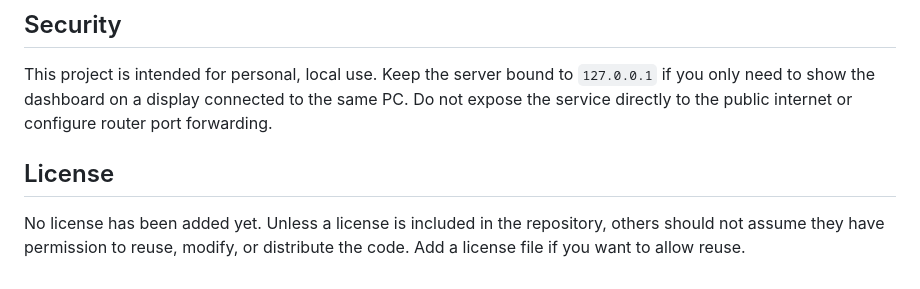
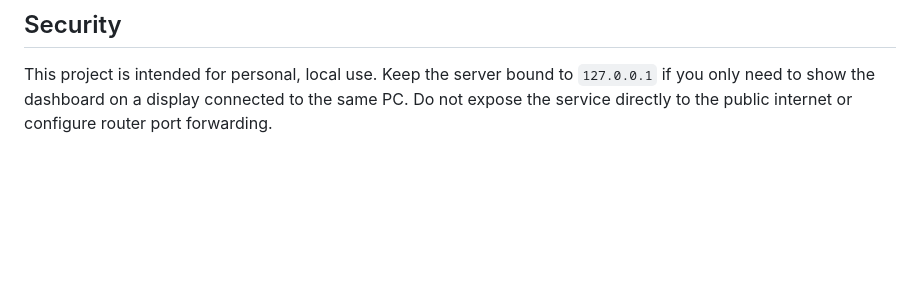
Before and after one commit to inksrini/PC-stat-monitor, a Markdown page: README.md, the part around the change. Rendered like a GitHub page; blank space fills up the shorter version.

```diff
--- a/README.md
+++ b/README.md
@@ -103,7 +103,3 @@ pc-stat-monitor/
 ## Security
 
 This project is intended for personal, local use. Keep the server bound to `127.0.0.1` if you only need to show the dashboard on a display connected to the same PC. Do not expose the service directly to the public internet or configure router port forwarding.
-
-## License
-
-No license has been added yet. Unless a license is included in the repository, others should not assume they have permission to reuse, modify, or distribute the code. Add a license file if you want to allow reuse.
```
